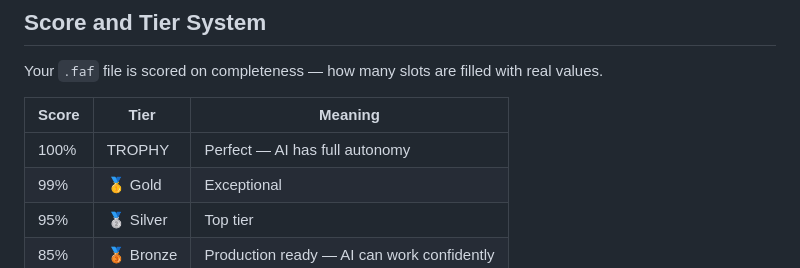
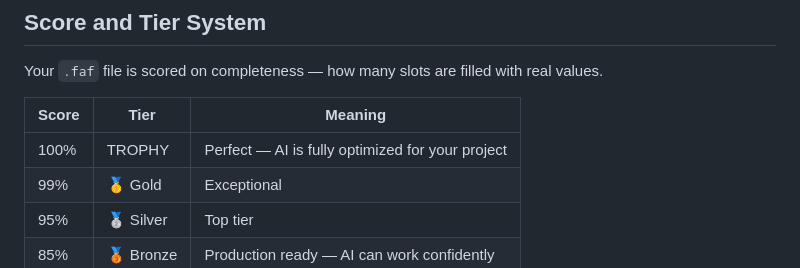
Before and after one commit to Wolfe-Jam/gemini-faf-mcp, a Markdown page: README.md, the part around the change. Drawn GitHub-style.

Commit message:
docs: fix tier description — optimized, not autonomy
Co-Authored-By: Claude Opus 4.6 (1M context) <noreply@anthropic.com>

```diff
--- a/README.md
+++ b/README.md
@@ -167,7 +167,7 @@ Your `.faf` file is scored on completeness — how many slots are filled with re
 
 | Score | Tier | Meaning |
 |-------|------|---------|
-| 100% | TROPHY | Perfect — AI has full autonomy |
+| 100% | TROPHY | Perfect — AI is fully optimized for your project |
 | 99% | 🥇 Gold | Exceptional |
 | 95% | 🥈 Silver | Top tier |
 | 85% | 🥉 Bronze | Production ready — AI can work confidently |
```
